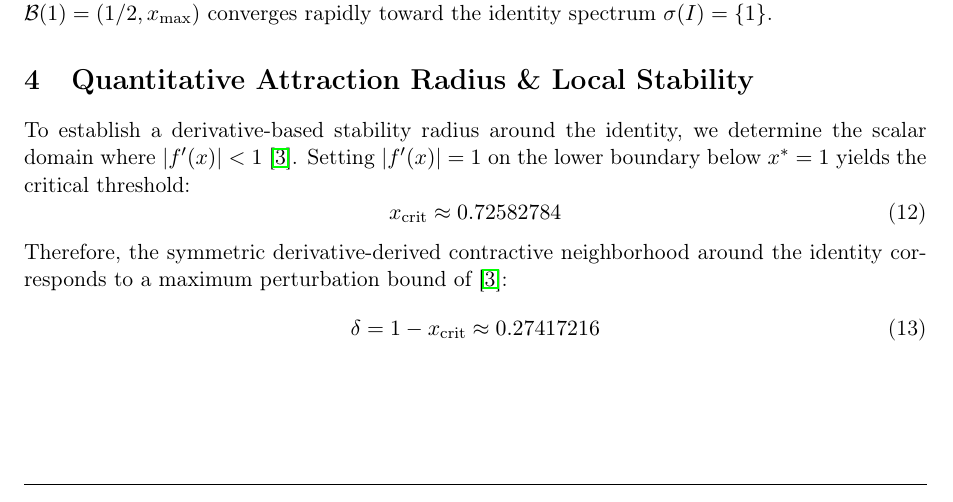
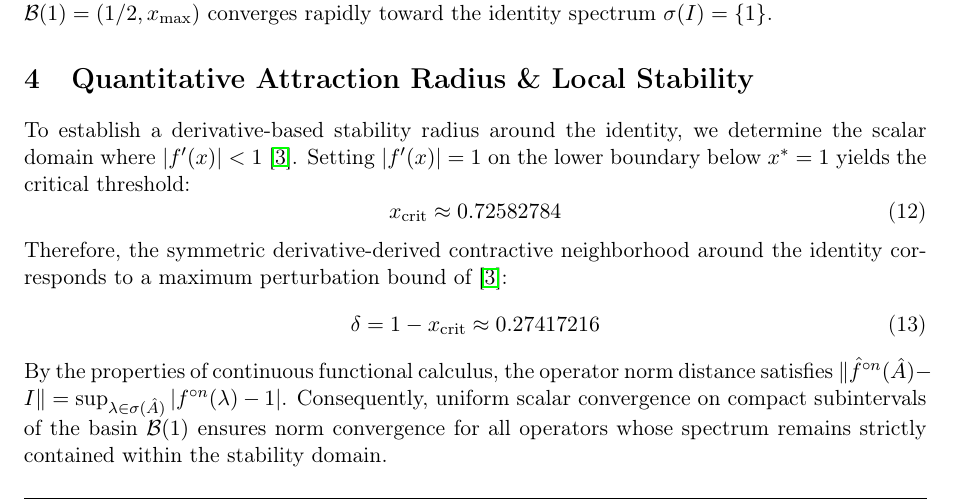
Before and after one commit to graybenjamin217-lang/Universal-Variable-Exponent-Feedback-Operator-, a LaTeX paper (universal_feedback_operator.tex): part of page 4 of 7, cut so that both start at the same text. Compiled offline with pdfLaTeX.

Commit message:
Update universal_feedback_operator.tex

```diff
--- a/universal_feedback_operator.tex
+++ b/universal_feedback_operator.tex
@@ -133,6 +133,10 @@ Therefore, the symmetric derivative-derived contractive neighborhood around the
 \begin{equation}
 \delta = 1 - x_{\text{crit}} \approx 0.27417216
 \end{equation}
+By the properties of continuous functional calculus, the operator norm distance satisfies
+$\|\hat{f}^{\circ n}(\hat{A}) - I\| = \sup_{\lambda \in \sigma(\hat{A})} |f^{\circ n}(\lambda) - 1|$.
+Consequently, uniform scalar convergence on compact subintervals of the basin $\mathcal{B}(1)$
+ensures norm convergence for all operators whose spectrum remains strictly contained within the stability domain.
 
 \subsection{Explicit Derivation of the Stability Threshold and Bounding Constant}
 
```
